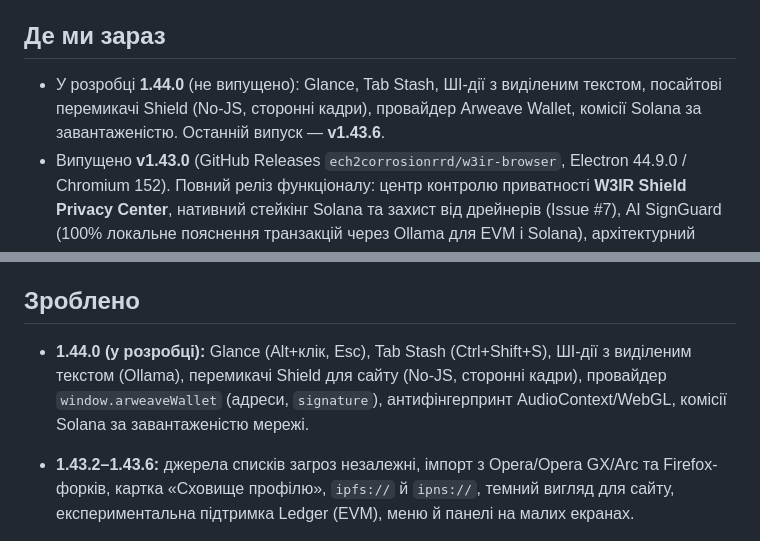
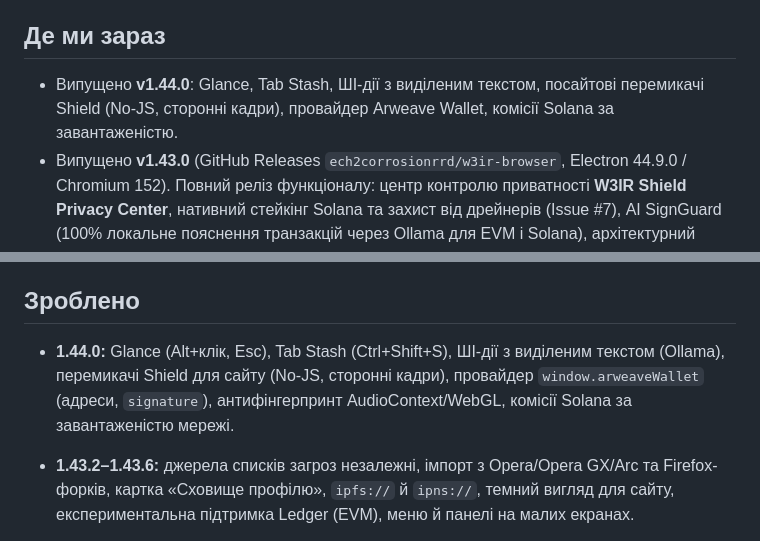
Before and after one commit to ech2corrosionrrd/w3ir-browser, a Markdown page: docs/ROADMAP.md, 2 parts joined by grey strips. Rendered like a GitHub page.

Commit message:
chore(release): bump to v1.44.0
Co-Authored-By: Claude Sonnet 5.5 <noreply@anthropic.com>

```diff
--- a/docs/ROADMAP.md
+++ b/docs/ROADMAP.md
@@ -4,7 +4,7 @@ _Оновлено: 2026-10-25, версія 1.44.0._
 
 ## Де ми зараз
 
-- У розробці **1.44.0** (не випущено): Glance, Tab Stash, ШІ-дії з виділеним текстом, посайтові перемикачі Shield (No-JS, сторонні кадри), провайдер Arweave Wallet, комісії Solana за завантаженістю. Останній випуск — **v1.43.6**.
+- Випущено **v1.44.0**: Glance, Tab Stash, ШІ-дії з виділеним текстом, посайтові перемикачі Shield (No-JS, сторонні кадри), провайдер Arweave Wallet, комісії Solana за завантаженістю.
 - Випущено **v1.43.0** (GitHub Releases `ech2corrosionrrd/w3ir-browser`, Electron 44.9.0 / Chromium 152). Повний реліз функціоналу: центр контролю приватності **W3IR Shield Privacy Center**, нативний стейкінг Solana та захист від дрейнерів (Issue #7), AI SignGuard (100% локальне пояснення транзакцій через Ollama для EVM і Solana), архітектурний рефакторинг `wallet-evm-core.js` та `wallet-solana-staking.js`, SSRF-захист custom RPC, default-deny політика IPC, резервний Ed25519-ключ оновлень, захист від LFI/CSV, ізоляція підсистем preload через `safeRun`, кросплатформні збірки Linux/macOS у CI з OpenSSF Attestations.
 - **~1324 автоматичні перевірки** (`npm test`), 100 unit-тестів без Electron (`npm run test:unit`), 0 помилок лінтера `npm run lint`. `npm audit --omit=dev` — 0 вразливостей.
 
@@ -18,7 +18,7 @@ _Оновлено: 2026-10-25, версія 1.44.0._
 
 ## Зроблено
 
-- **1.44.0 (у розробці):** Glance (Alt+клік, Esc), Tab Stash (Ctrl+Shift+S), ШІ-дії з виділеним текстом (Ollama), перемикачі Shield для сайту (No-JS, сторонні кадри), провайдер `window.arweaveWallet` (адреси, `signature`), антифінгерпринт AudioContext/WebGL, комісії Solana за завантаженістю мережі.
+- **1.44.0:** Glance (Alt+клік, Esc), Tab Stash (Ctrl+Shift+S), ШІ-дії з виділеним текстом (Ollama), перемикачі Shield для сайту (No-JS, сторонні кадри), провайдер `window.arweaveWallet` (адреси, `signature`), антифінгерпринт AudioContext/WebGL, комісії Solana за завантаженістю мережі.
 - **1.43.2–1.43.6:** джерела списків загроз незалежні, імпорт з Opera/Opera GX/Arc та Firefox-форків, картка «Сховище профілю», `ipfs://` й `ipns://`, темний вигляд для сайту, експериментальна підтримка Ledger (EVM), меню й панелі на малих екранах.
 - **1.43.0:** центр приватності Shield Privacy Center, повний життєвий цикл стейкінгу Solana (делегування, виведення SOL), AI SignGuard (Ollama), SSRF-захист RPC, default-deny IPC, Ed25519 резервний ключ, безпечні межі preload, CSV-санітизація, 100 unit / 1324 e2e-тестів.
 - **1.42.0:** базові інструкції Solana Stake Program, перевірка підписів Ed25519, розширення тестів гаманця.
```
